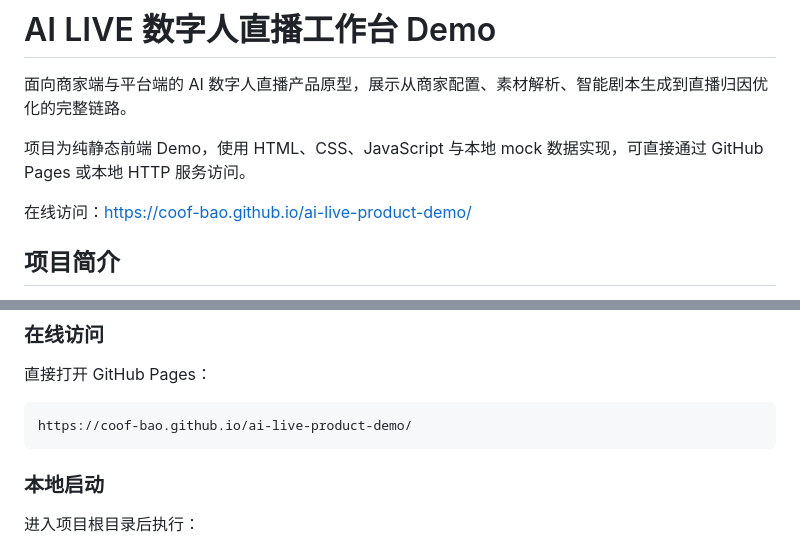
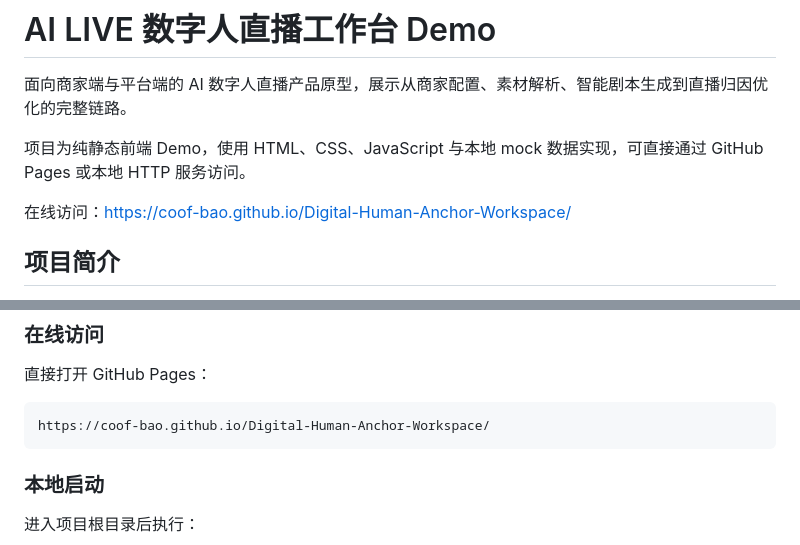
Before and after one commit to coof-bao/Digital-Human-Anchor-Workspace, a Markdown page: README.md, 2 parts joined by grey strips. Drawn GitHub-style.

Commit message:
Update README Pages link

````diff
--- a/README.md
+++ b/README.md
@@ -4,7 +4,7 @@
 
 项目为纯静态前端 Demo，使用 HTML、CSS、JavaScript 与本地 mock 数据实现，可直接通过 GitHub Pages 或本地 HTTP 服务访问。
 
-在线访问：https://coof-bao.github.io/ai-live-product-demo/
+在线访问：https://coof-bao.github.io/Digital-Human-Anchor-Workspace/
 
 ## 项目简介
 
@@ -53,7 +53,7 @@ AI LIVE 的核心目标，是将数字人直播从“会念稿的虚拟主播”
 直接打开 GitHub Pages：
 
 ```text
-https://coof-bao.github.io/ai-live-product-demo/
+https://coof-bao.github.io/Digital-Human-Anchor-Workspace/
 ```
 
 ### 本地启动
````
